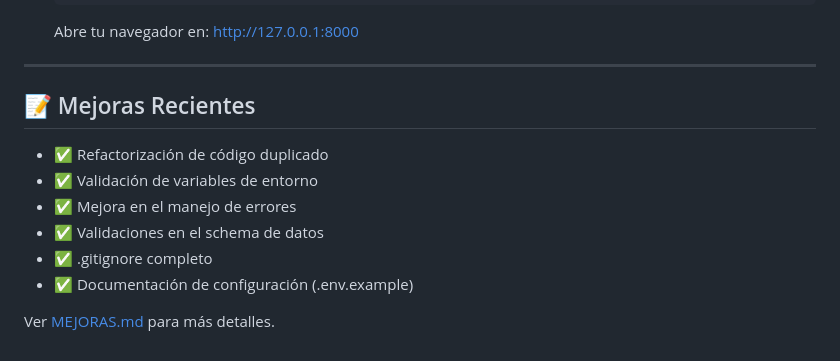
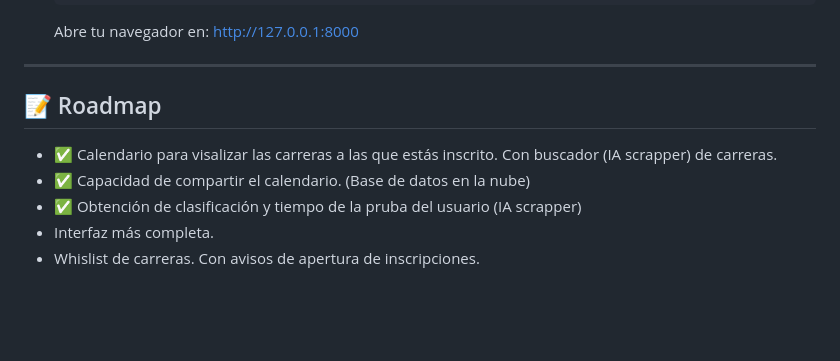
Before and after one commit to Jaime-espin/racehub, a Markdown page: README.md, the part around the change. Rendered like a GitHub page; blank space fills up the shorter version.

```diff
--- a/README.md
+++ b/README.md
@@ -98,13 +98,10 @@ Para ver los datos, creamos una API con **FastAPI**:
 
 ---
 
-## 📝 Mejoras Recientes
+## 📝 Roadmap
 
-- ✅ Refactorización de código duplicado
-- ✅ Validación de variables de entorno
-- ✅ Mejora en el manejo de errores
-- ✅ Validaciones en el schema de datos
-- ✅ .gitignore completo
-- ✅ Documentación de configuración (.env.example)
-
-Ver [MEJORAS.md](MEJORAS.md) para más detalles.
+- ✅ Calendario para visalizar las carreras a las que estás inscrito. Con buscador (IA scrapper) de carreras.
+- ✅ Capacidad de compartir el calendario. (Base de datos en la nube)
+- ✅ Obtención de clasificación y tiempo de la pruba del usuario (IA scrapper)
+- Interfaz más completa.
+- Whislist de carreras. Con avisos de apertura de inscripciones.
```
